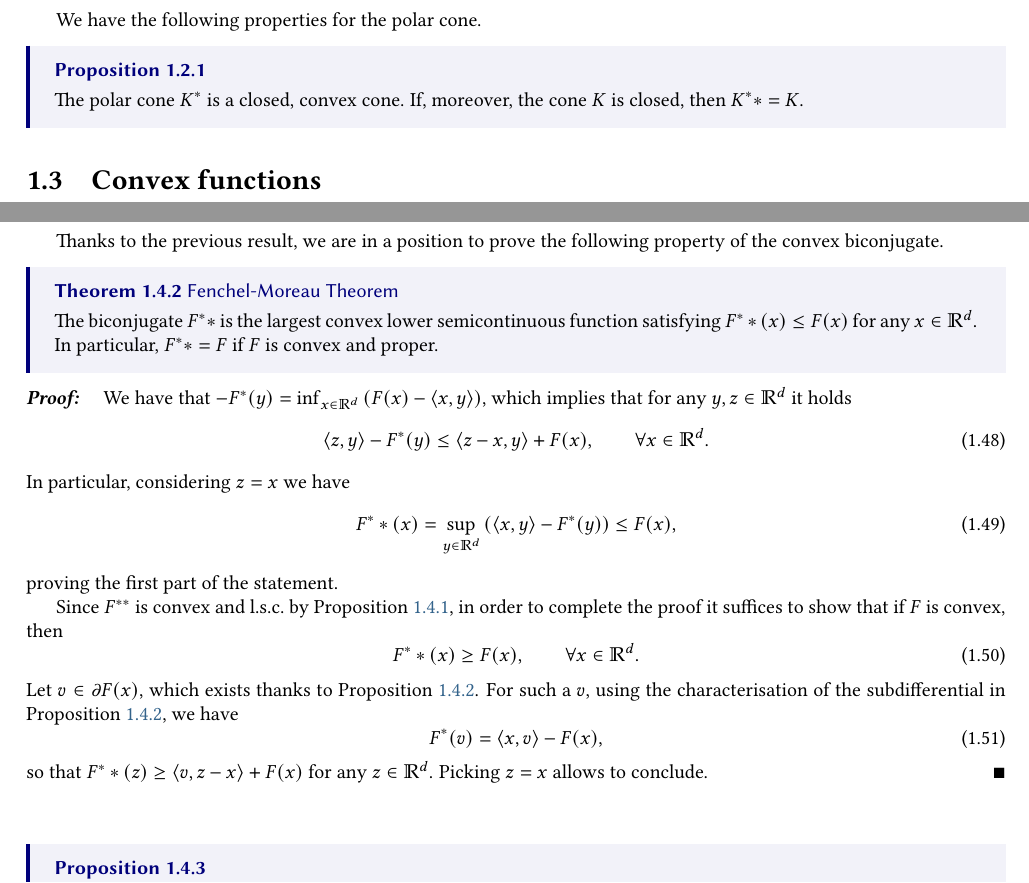
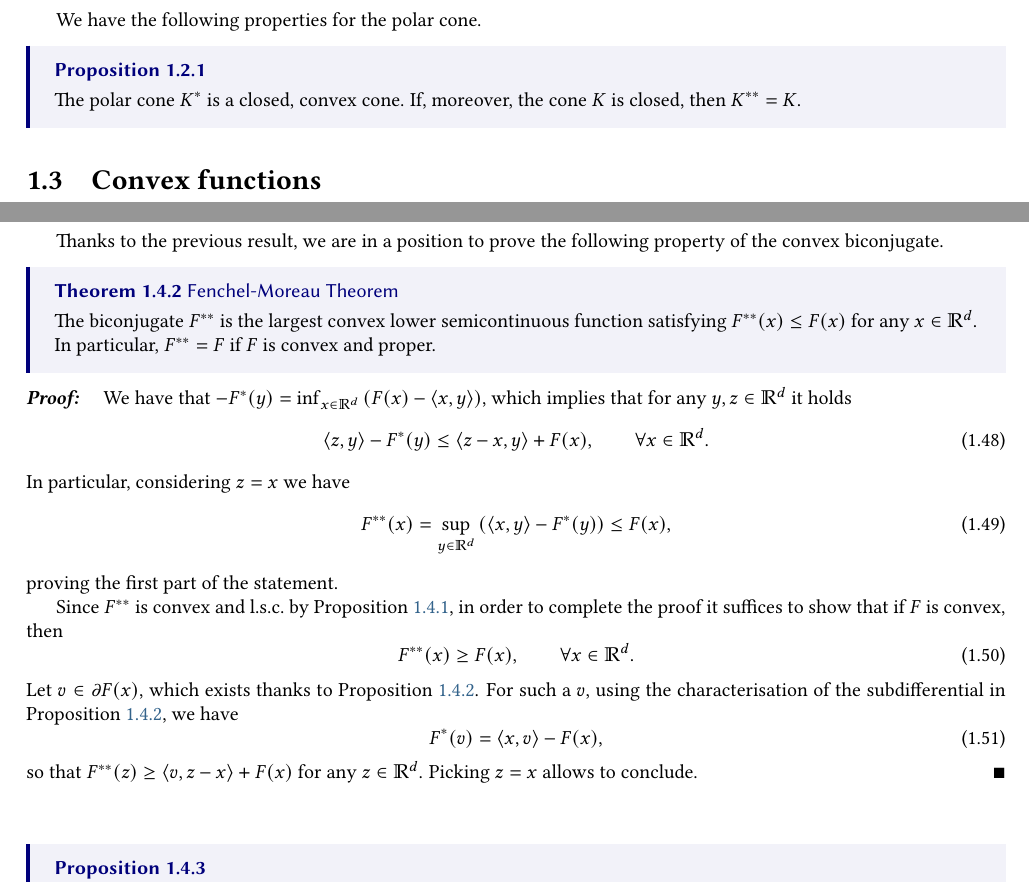
Before and after one commit to drblobfish/opt-contr-data-poly, a LaTeX thesis (main.tex, which reads preamble.tex): two parts of pages 6 and 12 of 16, joined at a grey line, cut so that both start at the same text. Compiled offline with pdfLaTeX.

Commit message:
corrected typo and added date

```diff
--- a/main.tex
+++ b/main.tex
@@ -152,7 +152,7 @@
 	We 	have the following properties for the polar cone.
 
 	\prop{}{
-		The polar cone $K^*$ is a closed, convex cone. If, moreover, the cone $K$ is closed, then $K^**=K$.
+		The polar cone $K^*$ is a closed, convex cone. If, moreover, the cone $K$ is closed, then $K^{**}=K$.
 	}
 
 	\section{Convex functions}
@@ -527,19 +527,19 @@ Thanks to the previous result, we are in a position to prove the following prope
 	\end{equation}
 	In particular, considering $z=x$ we have
 	\begin{equation}
-		F^**(x) = \sup_{y\in\bbR^d} \left(\langle x,y\rangle - F^*(y)\right) \le F(x),
+		F^{**}(x) = \sup_{y\in\bbR^d} \left(\langle x,y\rangle - F^*(y)\right) \le F(x),
 	\end{equation}
 	proving the first part of the statement.
 
 	Since $F^{**}$ is convex and l.s.c.~by Proposition~\ref{prop:convex-conj-prop}, in order to complete the proof it suffices to show that if $F$ is convex, then
 	\begin{equation}
-		F^**(x)\ge F(x),\qquad \forall x\in\bbR^d.
+		F^{**}(x)\ge F(x),\qquad \forall x\in\bbR^d.
 	\end{equation}
 	Let $v\in \partial F(x)$, which exists thanks to Proposition~\ref{prop:subdifferential}. For such a $v$, using the characterisation of the subdifferential in Proposition~\ref{prop:subdifferential}, we have
 	\begin{equation}
 		F^*(v)=\langle x,v\rangle - F(x),
 	\end{equation}
-	so that $F^**(z)\ge \langle v,z-x\rangle+F(x)$ for any $z\in \bbR^d$. Picking $z=x$ allows to conclude.
+	so that $F^{**}(z)\ge \langle v,z-x\rangle+F(x)$ for any $z\in \bbR^d$. Picking $z=x$ allows to conclude.
 \end{proof}
 
 
--- a/preamble.tex
+++ b/preamble.tex
@@ -1150,6 +1150,8 @@
 			{\fontsize{50}{72} \selectfont {{#1}}} \\
 			{\fontsize{50}{72} \selectfont {{#2}}} \\[1cm]
 			{\fontsize{16}{19.2} \selectfont \textcolor{orange}{ \bf #3}}\\[3pt]
-			#4};
+			#4\\[1cm]
+			\today
+			};
 	\end{tikzpicture}
 }
```
Also changed, not shown: main.pdf, main.tex (6 more changed lines).
